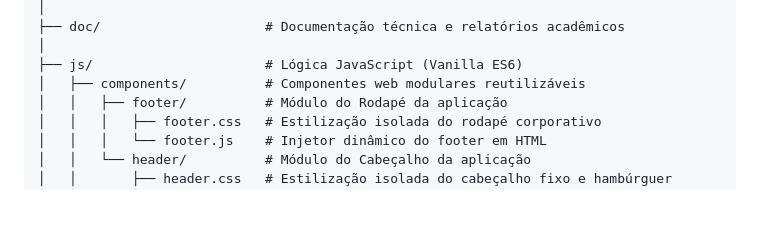
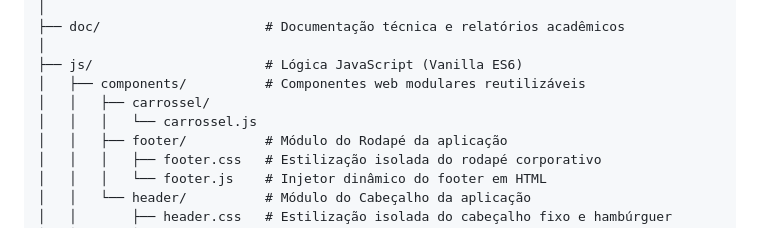
Before and after one commit to pedrohenrikee/Projeto-PPSI-II, a Markdown page: README.md, the part around the change. GitHub-like rendering; blank space fills up the shorter version.

```diff
--- a/README.md
+++ b/README.md
@@ -75,6 +75,8 @@ projeto-ppsi-ii/
 │
 ├── js/                      # Lógica JavaScript (Vanilla ES6)
 │   ├── components/          # Componentes web modulares reutilizáveis
+│   │   ├── carrossel/
+│   │   │   └── carrossel.js
 │   │   ├── footer/          # Módulo do Rodapé da aplicação
 │   │   │   ├── footer.css   # Estilização isolada do rodapé corporativo
 │   │   │   └── footer.js    # Injetor dinâmico do footer em HTML
```
